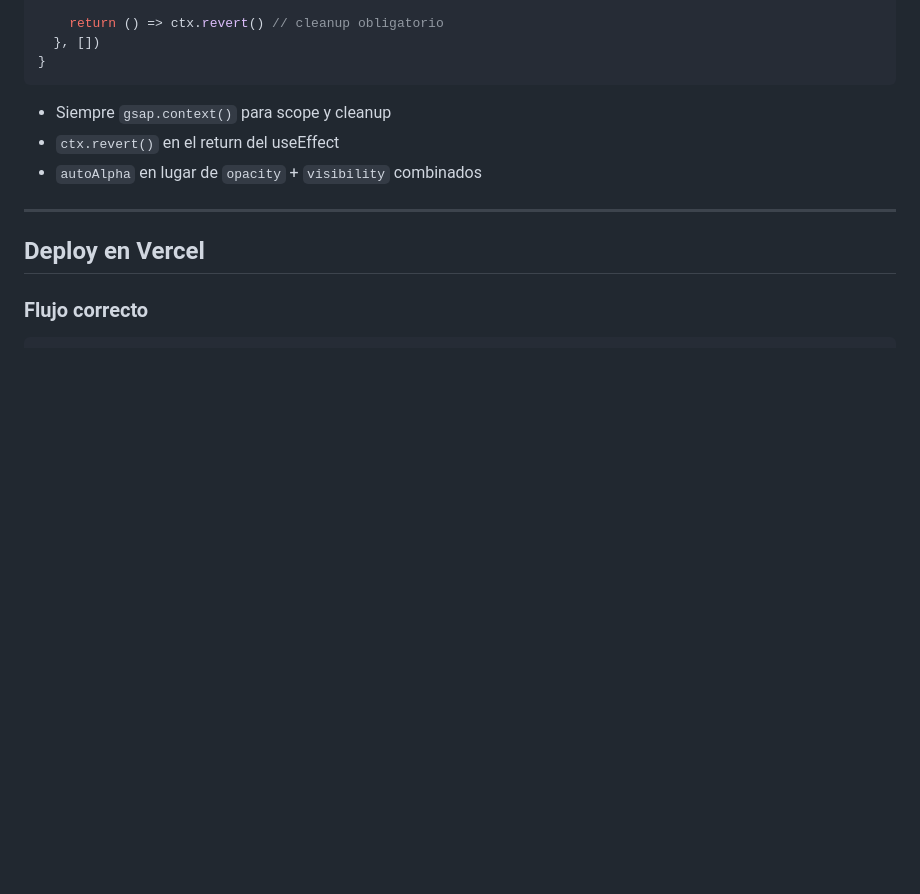
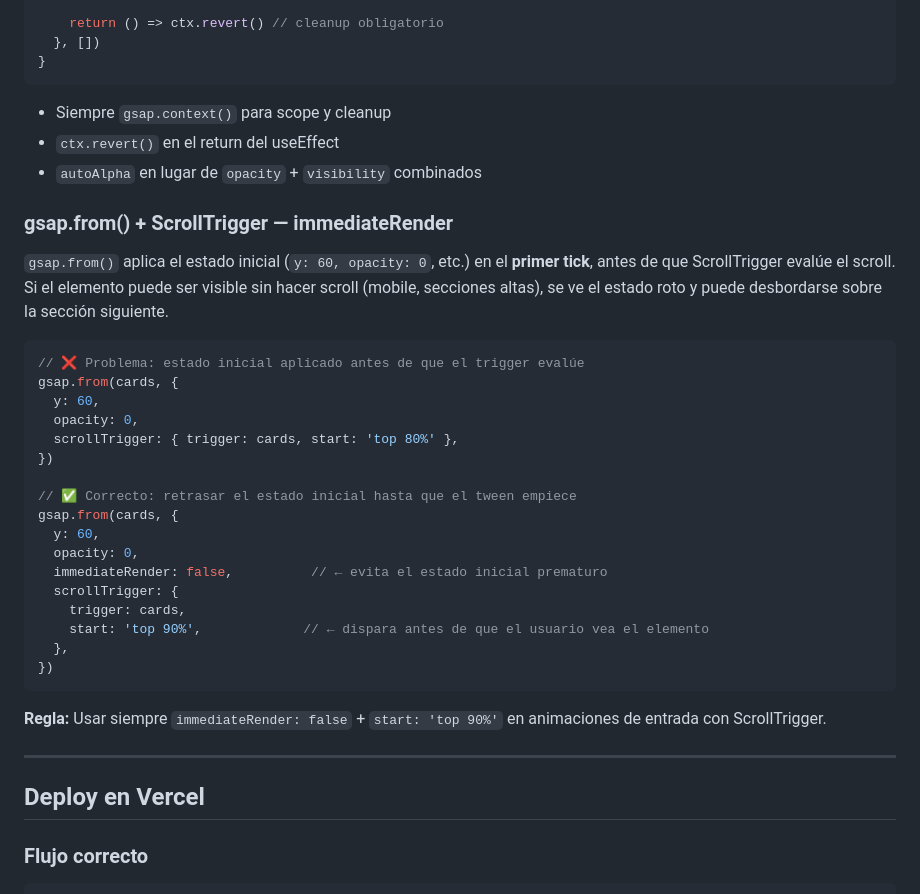
Before and after one commit to amat3/kore, a Markdown page: apps/web/AGENTS.md, the part around the change. Rendered like a GitHub page; blank space fills up the shorter version.

Commit message:
📝 docs: añadir regla gsap.from + immediateRender a AGENTS
Co-Authored-By: Claude Sonnet 4.6 <noreply@anthropic.com>

````diff
--- a/apps/web/AGENTS.md
+++ b/apps/web/AGENTS.md
@@ -354,6 +354,32 @@ const MyComponent = () => {
 - `ctx.revert()` en el return del useEffect
 - `autoAlpha` en lugar de `opacity` + `visibility` combinados
 
+### gsap.from() + ScrollTrigger — immediateRender
+
+`gsap.from()` aplica el estado inicial (`y: 60, opacity: 0`, etc.) en el **primer tick**, antes de que ScrollTrigger evalúe el scroll. Si el elemento puede ser visible sin hacer scroll (mobile, secciones altas), se ve el estado roto y puede desbordarse sobre la sección siguiente.
+
+```typescript
+// ❌ Problema: estado inicial aplicado antes de que el trigger evalúe
+gsap.from(cards, {
+  y: 60,
+  opacity: 0,
+  scrollTrigger: { trigger: cards, start: 'top 80%' },
+})
+
+// ✅ Correcto: retrasar el estado inicial hasta que el tween empiece
+gsap.from(cards, {
+  y: 60,
+  opacity: 0,
+  immediateRender: false,          // ← evita el estado inicial prematuro
+  scrollTrigger: {
+    trigger: cards,
+    start: 'top 90%',             // ← dispara antes de que el usuario vea el elemento
+  },
+})
+```
+
+**Regla:** Usar siempre `immediateRender: false` + `start: 'top 90%'` en animaciones de entrada con ScrollTrigger.
+
 ---
 
 ## Deploy en Vercel
````
